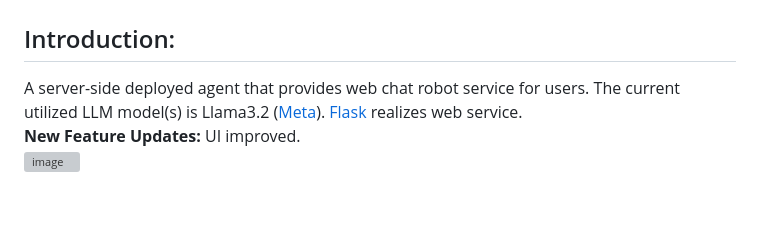
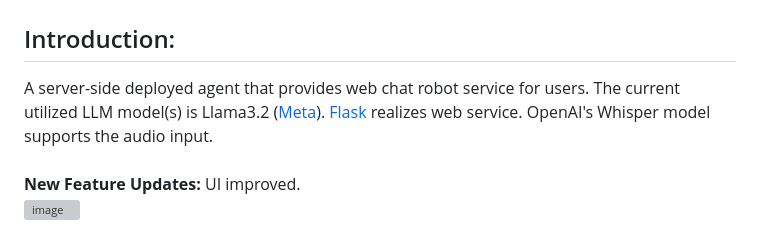
Before and after one commit to TyBruceChen/LLM-based-web-chat-robot, a Markdown page: README.md, the part around the change. GitHub-like rendering; blank space fills up the shorter version; grey boxes are pictures that could not be loaded.

```diff
--- a/README.md
+++ b/README.md
@@ -1,7 +1,7 @@
 # LLM-based-web-chat-robot
 
 ## Introduction:
-A server-side deployed agent that provides web chat robot service for users. The current utilized LLM model(s) is Llama3.2 ([Meta](https://ai.meta.com/blog/llama-3-2-connect-2024-vision-edge-mobile-devices/)). [Flask](https://flask.palletsprojects.com/en/3.0.x/quickstart/) realizes web service. <br>
+A server-side deployed agent that provides web chat robot service for users. The current utilized LLM model(s) is Llama3.2 ([Meta](https://ai.meta.com/blog/llama-3-2-connect-2024-vision-edge-mobile-devices/)). [Flask](https://flask.palletsprojects.com/en/3.0.x/quickstart/) realizes web service. OpenAI's Whisper model supports the audio input.<br><br>
 **New Feature Updates:** UI improved. \
 ![image](https://github.com/user-attachments/assets/af3484a5-6fb5-4ce0-8e65-50e7c469019a)
 
```
